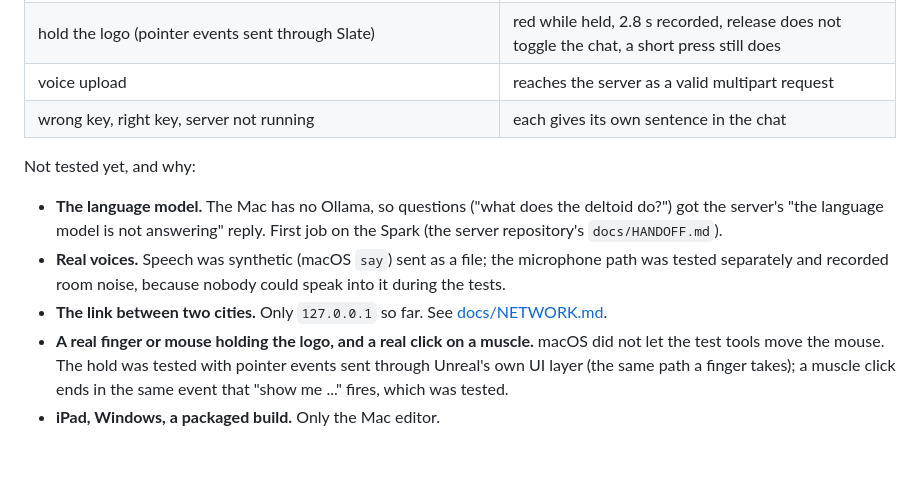
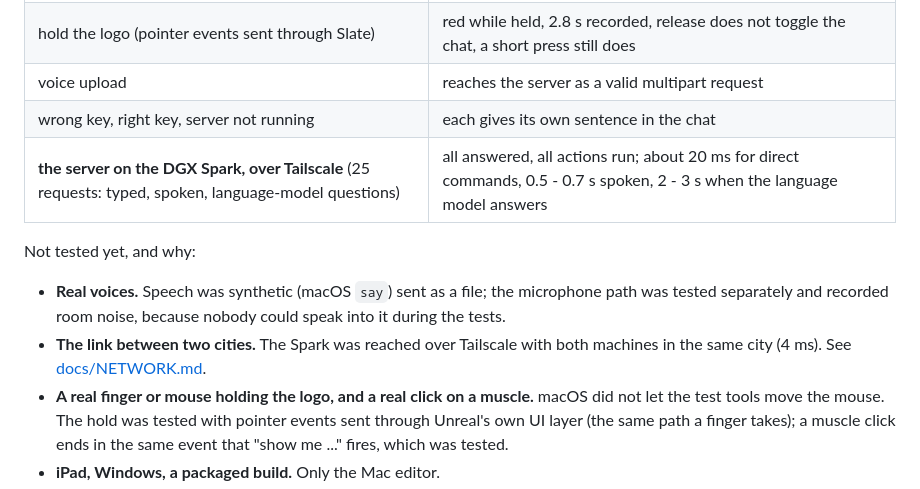
Before and after one commit to MatinEsmaeili00/MHTNewUI-AI-Assistant-Unreal, a Markdown page: README.md, the part around the change. GitHub-like rendering; blank space fills up the shorter version.

```diff
--- a/README.md
+++ b/README.md
@@ -55,14 +55,14 @@ Play-In-Editor. Details and pictures: [docs/03-build-and-test.md](docs/03-build-
 | hold the logo (pointer events sent through Slate) | red while held, 2.8 s recorded, release does not toggle the chat, a short press still does |
 | voice upload | reaches the server as a valid multipart request |
 | wrong key, right key, server not running | each gives its own sentence in the chat |
+| **the server on the DGX Spark, over Tailscale** (25 requests: typed, spoken, language-model questions) | all answered, all actions run; about 20 ms for direct commands, 0.5 - 0.7 s spoken, 2 - 3 s when the language model answers |
 
 Not tested yet, and why:
 
-- **The language model.** The Mac has no Ollama, so questions ("what does the deltoid do?") got the server's
-  "the language model is not answering" reply. First job on the Spark (the server repository's `docs/HANDOFF.md`).
 - **Real voices.** Speech was synthetic (macOS `say`) sent as a file; the microphone path was tested
   separately and recorded room noise, because nobody could speak into it during the tests.
-- **The link between two cities.** Only `127.0.0.1` so far. See [docs/NETWORK.md](docs/NETWORK.md).
+- **The link between two cities.** The Spark was reached over Tailscale with both machines in the same city
+  (4 ms). See [docs/NETWORK.md](docs/NETWORK.md).
 - **A real finger or mouse holding the logo, and a real click on a muscle.** macOS did not let the test tools
   move the mouse. The hold was tested with pointer events sent through Unreal's own UI layer (the same path a
   finger takes); a muscle click ends in the same event that "show me ..." fires, which was tested.
```
Also changed, not shown: docs/03-build-and-test.md (+35 -0 lines), docs/images/spark_llm_and_voice.png (added).
